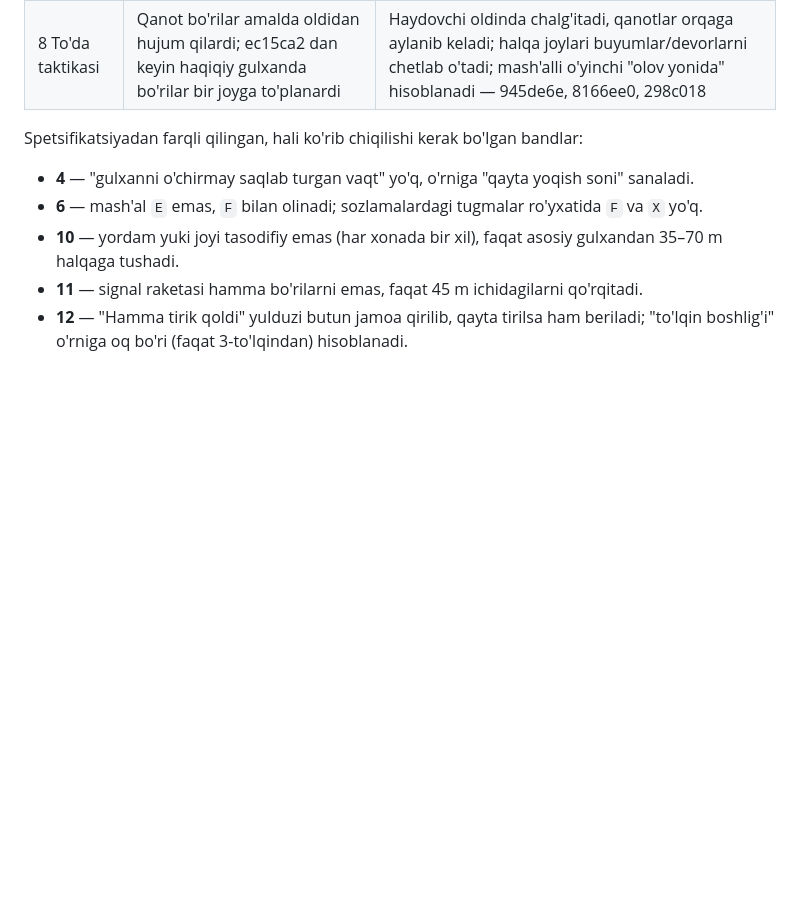
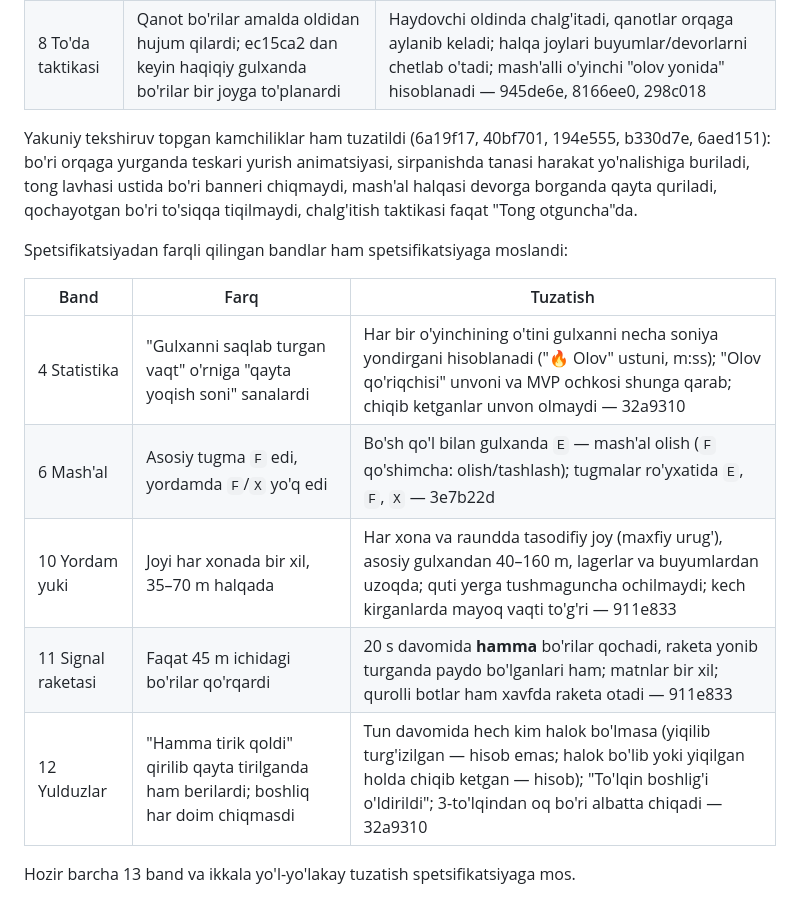
Before and after one commit to Jumaqulov/camper-strike, a Markdown page: docs/qilinishi_kerak.md, the part around the change. Drawn GitHub-style; blank space fills up the shorter version.

Commit message:
docs(wolf_night): all plan items now match the spec — record the deviation fixes

```diff
--- a/docs/qilinishi_kerak.md
+++ b/docs/qilinishi_kerak.md
@@ -70,9 +70,16 @@ Yuqoridagi "barchasi bajarildi" yozuvi to'liq to'g'ri emas edi. Kod bo'yicha tek
 | 7 O'tin og'irligi | Botlar 3 ta o'tin bilan ham sprint qilardi | Botlar ham o'yinchilar qoidasiga bo'ysunadi — be50929 |
 | 8 To'da taktikasi | Qanot bo'rilar amalda oldidan hujum qilardi; ec15ca2 dan keyin haqiqiy gulxanda bo'rilar bir joyga to'planardi | Haydovchi oldinda chalg'itadi, qanotlar orqaga aylanib keladi; halqa joylari buyumlar/devorlarni chetlab o'tadi; mash'alli o'yinchi "olov yonida" hisoblanadi — 945de6e, 8166ee0, 298c018 |
 
-Spetsifikatsiyadan farqli qilingan, hali ko'rib chiqilishi kerak bo'lgan bandlar:
-- **4** — "gulxanni o'chirmay saqlab turgan vaqt" yo'q, o'rniga "qayta yoqish soni" sanaladi.
-- **6** — mash'al `E` emas, `F` bilan olinadi; sozlamalardagi tugmalar ro'yxatida `F` va `X` yo'q.
-- **10** — yordam yuki joyi tasodifiy emas (har xonada bir xil), faqat asosiy gulxandan 35–70 m halqaga tushadi.
-- **11** — signal raketasi hamma bo'rilarni emas, faqat 45 m ichidagilarni qo'rqitadi.
-- **12** — "Hamma tirik qoldi" yulduzi butun jamoa qirilib, qayta tirilsa ham beriladi; "to'lqin boshlig'i" o'rniga oq bo'ri (faqat 3-to'lqindan) hisoblanadi.
+Yakuniy tekshiruv topgan kamchiliklar ham tuzatildi (6a19f17, 40bf701, 194e555, b330d7e, 6aed151): bo'ri orqaga yurganda teskari yurish animatsiyasi, sirpanishda tanasi harakat yo'nalishiga buriladi, tong lavhasi ustida bo'ri banneri chiqmaydi, mash'al halqasi devorga borganda qayta quriladi, qochayotgan bo'ri to'siqqa tiqilmaydi, chalg'itish taktikasi faqat "Tong otguncha"da.
+
+Spetsifikatsiyadan farqli qilingan bandlar ham spetsifikatsiyaga moslandi:
+
+| Band | Farq | Tuzatish |
+|---|---|---|
+| 4 Statistika | "Gulxanni saqlab turgan vaqt" o'rniga "qayta yoqish soni" sanalardi | Har bir o'yinchining o'tini gulxanni necha soniya yondirgani hisoblanadi ("🔥 Olov" ustuni, m:ss); "Olov qo'riqchisi" unvoni va MVP ochkosi shunga qarab; chiqib ketganlar unvon olmaydi — 32a9310 |
+| 6 Mash'al | Asosiy tugma `F` edi, yordamda `F`/`X` yo'q edi | Bo'sh qo'l bilan gulxanda `E` — mash'al olish (`F` qo'shimcha: olish/tashlash); tugmalar ro'yxatida `E`, `F`, `X` — 3e7b22d |
+| 10 Yordam yuki | Joyi har xonada bir xil, 35–70 m halqada | Har xona va raundda tasodifiy joy (maxfiy urug'), asosiy gulxandan 40–160 m, lagerlar va buyumlardan uzoqda; quti yerga tushmaguncha ochilmaydi; kech kirganlarda mayoq vaqti to'g'ri — 911e833 |
+| 11 Signal raketasi | Faqat 45 m ichidagi bo'rilar qo'rqardi | 20 s davomida **hamma** bo'rilar qochadi, raketa yonib turganda paydo bo'lganlari ham; matnlar bir xil; qurolli botlar ham xavfda raketa otadi — 911e833 |
+| 12 Yulduzlar | "Hamma tirik qoldi" qirilib qayta tirilganda ham berilardi; boshliq har doim chiqmasdi | Tun davomida hech kim halok bo'lmasa (yiqilib turg'izilgan — hisob emas; halok bo'lib yoki yiqilgan holda chiqib ketgan — hisob); "To'lqin boshlig'i o'ldirildi"; 3-to'lqindan oq bo'ri albatta chiqadi — 32a9310 |
+
+Hozir barcha 13 band va ikkala yo'l-yo'lakay tuzatish spetsifikatsiyaga mos.
```
